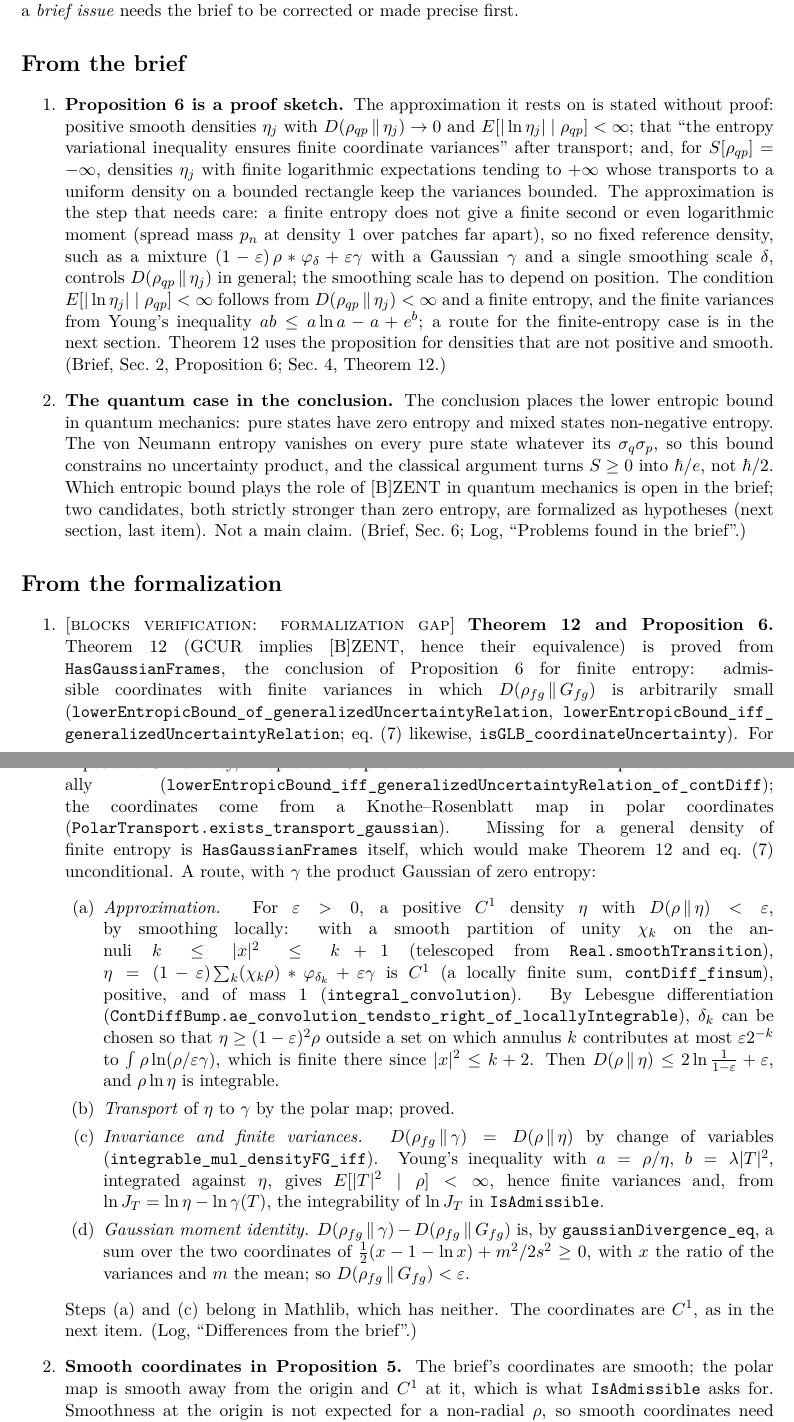
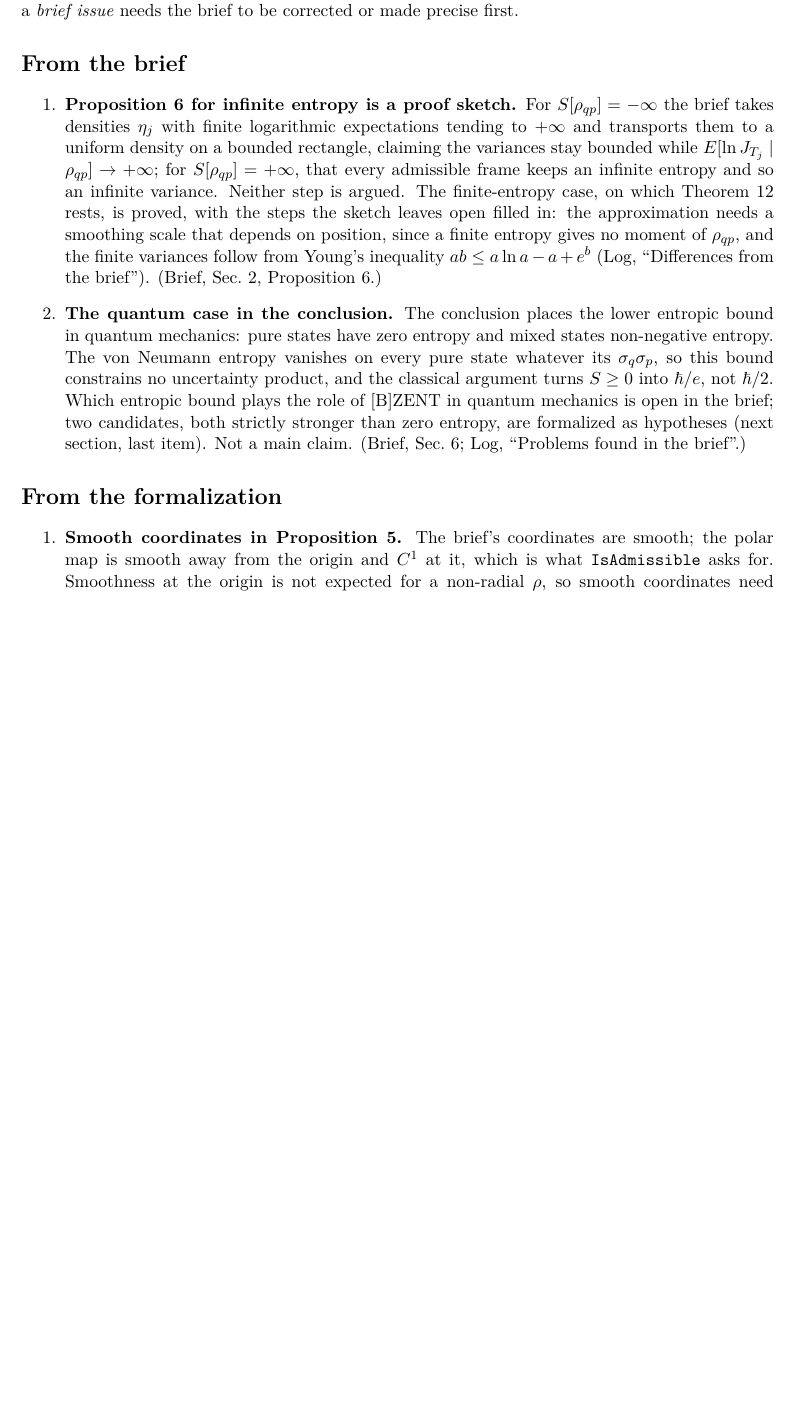
Before and after one commit to rwst/AoP-lean, a LaTeX document (briefs/ClassicalUncertaintyPrinciple/open-problems.tex): two parts of pages 1 and 2 of 3 before the commit and part of page 1 of 2 after it, the two joined at a grey line, cut so that both start at the same text, the shorter picture padded with empty space. Compiled offline with pdfLaTeX.

Commit message:
Proposition 6 for finite entropy; Theorem 12 unconditional
Approximation in relative entropy by positive smooth densities, shell by
shell (ForMathlib SmoothApproximation), Young's inequality for x log x and
moments under a relative-entropy bound (ForMathlib YoungInequality), and the
assembly with the polar transport and the Gaussian moment inequality:
hasGaussianFrames for every density of finite entropy. Eq. (7) and
Theorem 12 drop the HasGaussianFrames hypothesis; Theorem 12 joins the
comparator lane.

Co-Authored-By: Claude Opus 5.5 <noreply@anthropic.com>

```diff
--- a/briefs/ClassicalUncertaintyPrinciple/open-problems.tex
+++ b/briefs/ClassicalUncertaintyPrinciple/open-problems.tex
@@ -36,22 +36,17 @@ precise first.
 
 \section*{From the brief}
 \begin{enumerate}
-\item \textbf{Proposition~6 is a proof sketch.} The approximation it rests on is stated without
-  proof: positive smooth densities $\eta_j$ with $D(\rho_{qp}\,\|\,\eta_j) \to 0$ and
-  $E[|\ln\eta_j| \mid \rho_{qp}] < \infty$; that ``the entropy variational inequality ensures
-  finite coordinate variances'' after transport; and, for $S[\rho_{qp}] = -\infty$, densities
-  $\eta_j$ with finite logarithmic expectations tending to $+\infty$ whose transports to a
-  uniform density on a bounded rectangle keep the variances bounded. The approximation is the
-  step that needs care: a finite entropy does not give a finite second or even logarithmic
-  moment (spread mass $p_n$ at density $1$ over patches far apart), so no fixed reference
-  density, such as a mixture $(1-\varepsilon)\,\rho*\varphi_\delta + \varepsilon\gamma$ with a
-  Gaussian $\gamma$ and a single smoothing scale $\delta$, controls $D(\rho_{qp}\,\|\,\eta_j)$ in
-  general; the smoothing scale has to depend on position. The condition
-  $E[|\ln\eta_j| \mid \rho_{qp}] < \infty$ follows from $D(\rho_{qp}\,\|\,\eta_j) < \infty$ and
-  a finite entropy, and the finite variances from Young's inequality
-  $ab \le a\ln a - a + e^b$; a route for the finite-entropy case is in the next section.
-  Theorem~12 uses the proposition for densities that are not positive and smooth. (Brief,
-  Sec.~2, Proposition~6; Sec.~4, Theorem~12.)
+\item \textbf{Proposition~6 for infinite entropy is a proof sketch.} For
+  $S[\rho_{qp}] = -\infty$ the brief takes densities $\eta_j$ with finite logarithmic
+  expectations tending to $+\infty$ and transports them to a uniform density on a bounded
+  rectangle, claiming the variances stay bounded while $E[\ln J_{T_j} \mid \rho_{qp}] \to
+  +\infty$; for $S[\rho_{qp}] = +\infty$, that every admissible frame keeps an infinite entropy
+  and so an infinite variance. Neither step is argued. The finite-entropy case, on which
+  Theorem~12 rests, is proved, with the steps the sketch leaves open filled in: the
+  approximation needs a smoothing scale that depends on position, since a finite entropy gives
+  no moment of $\rho_{qp}$, and the finite variances follow from Young's inequality
+  $ab \le a\ln a - a + e^b$ (Log, ``Differences from the brief''). (Brief, Sec.~2,
+  Proposition~6.)
 \item \textbf{The quantum case in the conclusion.} The conclusion places the lower entropic bound
   in quantum mechanics: pure states have zero entropy and mixed states non-negative entropy. The
   von Neumann entropy vanishes on every pure state whatever its $\sigma_q\sigma_p$, so this bound
@@ -64,44 +59,6 @@ precise first.
 
 \section*{From the formalization}
 \begin{enumerate}
-\item \blocker{formalization gap}\textbf{Theorem~12 and Proposition~6.} Theorem~12
-  (GCUR implies [B]ZENT, hence their equivalence) is proved from \lean{HasGaussianFrames}, the
-  conclusion of Proposition~6 for finite entropy: admissible coordinates with finite variances
-  in which $D(\rho_{fg}\,\|\,G_{fg})$ is arbitrarily small
-  (\lean{lowerEntropicBound_of_generalizedUncertaintyRelation},
-  \lean{lowerEntropicBound_iff_generalizedUncertaintyRelation}; eq.~(7) likewise,
-  \lean{isGLB_coordinateUncertainty}). For a positive $C^1$ density, Proposition~5 provides it
-  and Theorem~12 is proved unconditionally
-  (\lean{lowerEntropicBound_iff_generalizedUncertaintyRelation_of_contDiff}); the coordinates
-  come from a Knothe--Rosenblatt map in polar coordinates
-  (\lean{PolarTransport.exists_transport_gaussian}). Missing for a general density of finite
-  entropy is \lean{HasGaussianFrames} itself, which would make Theorem~12 and eq.~(7)
-  unconditional. A route, with $\gamma$ the product Gaussian of zero entropy:
-  \begin{enumerate}
-  \item[(a)] \emph{Approximation.} For $\varepsilon > 0$, a positive $C^1$ density $\eta$ with
-    $D(\rho\,\|\,\eta) < \varepsilon$, by smoothing locally: with a smooth partition of unity
-    $\chi_k$ on the annuli $k \le |x|^2 \le k + 1$ (telescoped from
-    \lean{Real.smoothTransition}), $\eta = (1-\varepsilon)\sum_k (\chi_k\rho) * \varphi_{\delta_k}
-    + \varepsilon\gamma$ is $C^1$ (a locally finite sum, \lean{contDiff_finsum}), positive, and of
-    mass $1$ (\lean{integral_convolution}). By Lebesgue differentiation
-    (\lean{ContDiffBump.ae_convolution_tendsto_right_of_locallyIntegrable}), $\delta_k$ can be
-    chosen so that $\eta \ge (1-\varepsilon)^2\rho$ outside a set on which annulus $k$ contributes
-    at most $\varepsilon 2^{-k}$ to $\int \rho \ln(\rho/\varepsilon\gamma)$, which is finite there
-    since $|x|^2 \le k + 2$. Then $D(\rho\,\|\,\eta) \le 2\ln\frac{1}{1-\varepsilon} +
-    \varepsilon$, and $\rho\ln\eta$ is integrable.
-  \item[(b)] \emph{Transport} of $\eta$ to $\gamma$ by the polar map; proved.
-  \item[(c)] \emph{Invariance and finite variances.} $D(\rho_{fg}\,\|\,\gamma) =
-    D(\rho\,\|\,\eta)$ by change of variables (\lean{integrable_mul_densityFG_iff}). Young's
-    inequality with $a = \rho/\eta$, $b = \lambda|T|^2$, integrated against $\eta$, gives
-    $E[|T|^2 \mid \rho] < \infty$, hence finite variances and, from
-    $\ln J_T = \ln\eta - \ln\gamma(T)$, the integrability of $\ln J_T$ in \lean{IsAdmissible}.
-  \item[(d)] \emph{Gaussian moment identity.} $D(\rho_{fg}\,\|\,\gamma) -
-    D(\rho_{fg}\,\|\,G_{fg})$ is, by \lean{gaussianDivergence_eq}, a sum over the two coordinates
-    of $\frac12(x - 1 - \ln x) + m^2/2s^2 \ge 0$, with $x$ the ratio of the variances and $m$ the
-    mean; so $D(\rho_{fg}\,\|\,G_{fg}) < \varepsilon$.
-  \end{enumerate}
-  Steps (a) and (c) belong in Mathlib, which has neither. The coordinates are $C^1$, as in the
-  next item. (Log, ``Differences from the brief''.)
 \item \textbf{Smooth coordinates in Proposition~5.} The brief's coordinates are smooth; the
   polar map is smooth away from the origin and $C^1$ at it, which is what \lean{IsAdmissible}
   asks for. Smoothness at the origin is not expected for a non-radial $\rho$, so smooth
```
Also changed, not shown: COMPARATOR.md (+5 -8 lines), briefs/ClassicalUncertaintyPrinciple/comparator/theorems.txt (+2 -1 lines), briefs/ClassicalUncertaintyPrinciple/formalization-log.tex (+34 -12 lines), briefs/ClassicalUncertaintyPrinciple/formalization-log.pdf, briefs/ClassicalUncertaintyPrinciple/open-problems.pdf, 5 other files.
